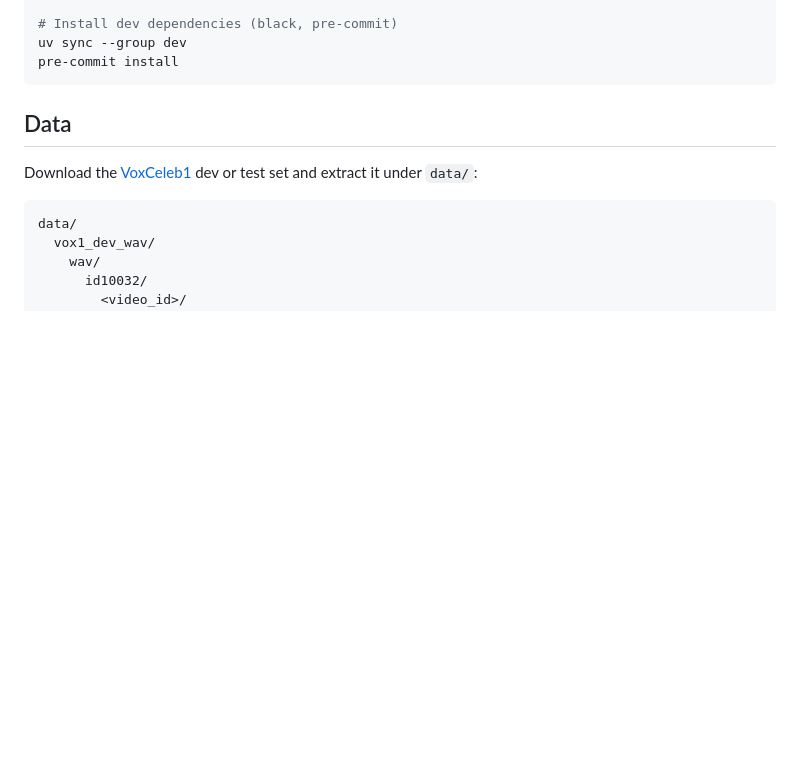
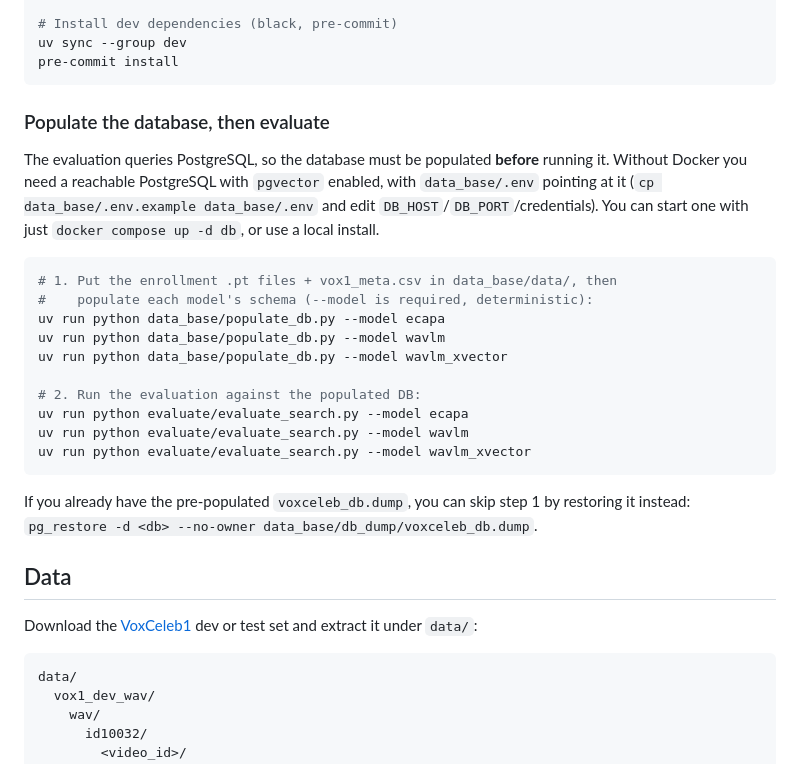
Before and after one commit to g-nazos/speech-id, a Markdown page: README.md, the part around the change. Drawn GitHub-style; blank space fills up the shorter version.

Commit message:
feat: dockerization

````diff
--- a/README.md
+++ b/README.md
@@ -102,6 +102,30 @@ uv sync
 uv sync --group dev
 pre-commit install
 ```
+
+### Populate the database, then evaluate
+
+The evaluation queries PostgreSQL, so the database must be populated **before**
+running it. Without Docker you need a reachable PostgreSQL with `pgvector`
+enabled, with `data_base/.env` pointing at it (`cp data_base/.env.example
+data_base/.env` and edit `DB_HOST`/`DB_PORT`/credentials). You can start one with
+just `docker compose up -d db`, or use a local install.
+
+```bash
+# 1. Put the enrollment .pt files + vox1_meta.csv in data_base/data/, then
+#    populate each model's schema (--model is required, deterministic):
+uv run python data_base/populate_db.py --model ecapa
+uv run python data_base/populate_db.py --model wavlm
+uv run python data_base/populate_db.py --model wavlm_xvector
+
+# 2. Run the evaluation against the populated DB:
+uv run python evaluate/evaluate_search.py --model ecapa
+uv run python evaluate/evaluate_search.py --model wavlm
+uv run python evaluate/evaluate_search.py --model wavlm_xvector
+```
+
+If you already have the pre-populated `voxceleb_db.dump`, you can skip step 1 by
+restoring it instead: `pg_restore -d <db> --no-owner data_base/db_dump/voxceleb_db.dump`.
 
 ## Data
 
````
